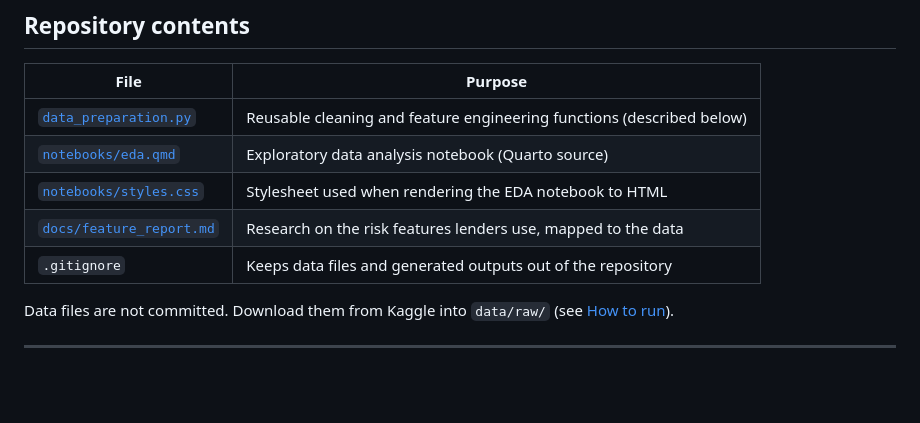
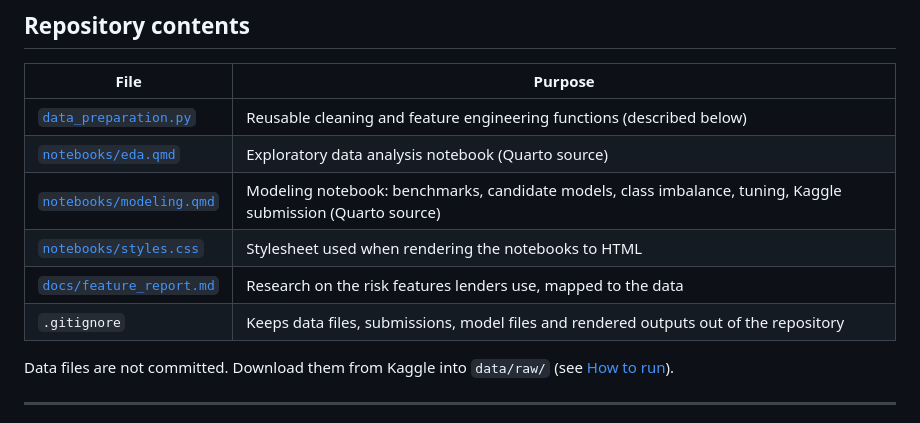
Before and after one commit to MarcoAntonioRo/home-credit-project, a Markdown page: README.md, the part around one of its changes. Drawn GitHub-style; blank space fills up the shorter version.

```diff
--- a/README.md
+++ b/README.md
@@ -12,9 +12,10 @@ Home Credit lends to customers with little or no formal credit history. This pro
 |------|---------|
 | [`data_preparation.py`](data_preparation.py) | Reusable cleaning and feature engineering functions (described below) |
 | [`notebooks/eda.qmd`](notebooks/eda.qmd) | Exploratory data analysis notebook (Quarto source) |
-| [`notebooks/styles.css`](notebooks/styles.css) | Stylesheet used when rendering the EDA notebook to HTML |
+| [`notebooks/modeling.qmd`](notebooks/modeling.qmd) | Modeling notebook: benchmarks, candidate models, class imbalance, tuning, Kaggle submission (Quarto source) |
+| [`notebooks/styles.css`](notebooks/styles.css) | Stylesheet used when rendering the notebooks to HTML |
 | [`docs/feature_report.md`](docs/feature_report.md) | Research on the risk features lenders use, mapped to the data |
-| `.gitignore` | Keeps data files and generated outputs out of the repository |
+| `.gitignore` | Keeps data files, submissions, model files and rendered outputs out of the repository |
 
 Data files are not committed. Download them from Kaggle into `data/raw/` (see [How to run](#how-to-run)).
 
```
Also changed, not shown: other parts of README.md (+55 -0 lines).
